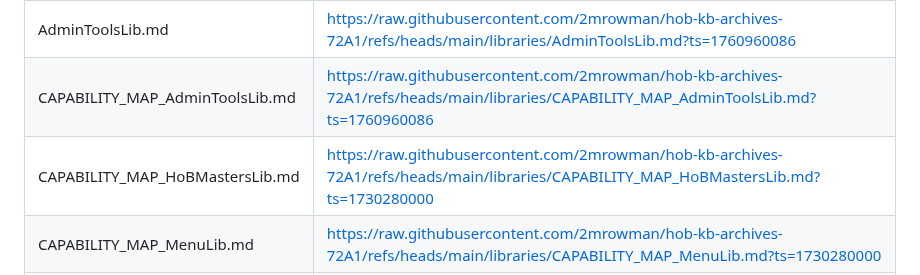
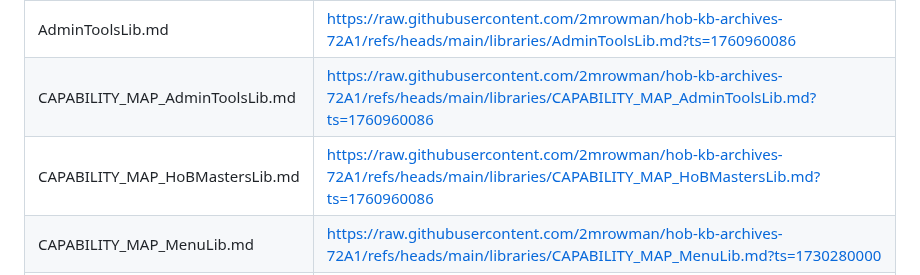
Before and after one commit to 2mrowman/hob-kb-archives-72A1, a Markdown page: notes_for_gpt.md, the part around the change. Drawn GitHub-style.

Commit message:
[UPDATE] notes_for_gpt.md (update all ?ts= timestamps)

```diff
--- a/notes_for_gpt.md
+++ b/notes_for_gpt.md
@@ -639,7 +639,7 @@ Core Apps Script libraries (RAW):
 |------|---------|
 | AdminToolsLib.md | https://raw.githubusercontent.com/2mrowman/hob-kb-archives-72A1/refs/heads/main/libraries/AdminToolsLib.md?ts=1760960086 |
 | CAPABILITY_MAP_AdminToolsLib.md | https://raw.githubusercontent.com/2mrowman/hob-kb-archives-72A1/refs/heads/main/libraries/CAPABILITY_MAP_AdminToolsLib.md?ts=1760960086 |
-| CAPABILITY_MAP_HoBMastersLib.md | https://raw.githubusercontent.com/2mrowman/hob-kb-archives-72A1/refs/heads/main/libraries/CAPABILITY_MAP_HoBMastersLib.md?ts=1730280000 |
+| CAPABILITY_MAP_HoBMastersLib.md | https://raw.githubusercontent.com/2mrowman/hob-kb-archives-72A1/refs/heads/main/libraries/CAPABILITY_MAP_HoBMastersLib.md?ts=1760960086 |
 | CAPABILITY_MAP_MenuLib.md | https://raw.githubusercontent.com/2mrowman/hob-kb-archives-72A1/refs/heads/main/libraries/CAPABILITY_MAP_MenuLib.md?ts=1730280000 |
 | CAPABILITY_MAP_PopupLib.md | https://raw.githubusercontent.com/2mrowman/hob-kb-archives-72A1/refs/heads/main/libraries/CAPABILITY_MAP_PopupLib.md?ts=1730280000 |
 | HoBMastersLib.md | https://raw.githubusercontent.com/2mrowman/hob-kb-archives-72A1/refs/heads/main/libraries/HoBMastersLib.md?ts=1760960086 |
```
